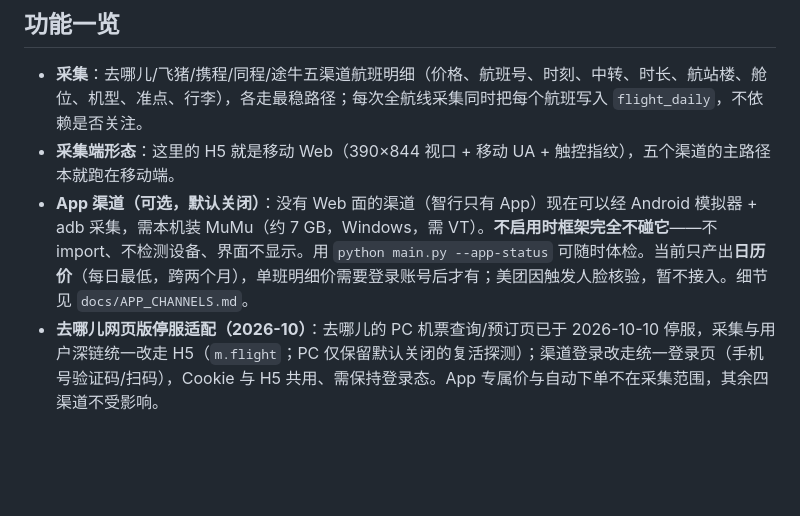
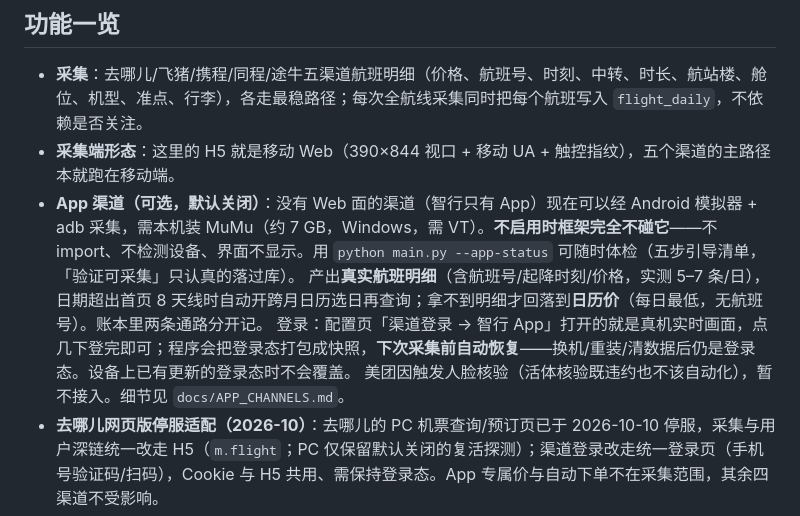
Before and after one commit to 1Wizzy/ticket-monitoring, a Markdown page: README.md, the part around the change. Drawn GitHub-style; blank space fills up the shorter version.

Commit message:
docs: README 里 App 渠道的能力描述已过时
原文写「当前只产出色历价，单班明细价需要登录账号后才有」，
与真机实测不符（未登录也拿到 5–7 条带航班号/时刻的明细）。

改成当前真实行为：
- 产出真实航班明细；远期日期自动开跨月日历选日再查询；
- 拿不到明细才回落日历价，两条通路在账本里分开记；
- 登录走配置页内嵌真机画面，登录态打包成快照并在下次采集前自动恢复
  （换机/重装/清数据后仍是登录态，设备更新时不会覆盖）；
- --app-status 的五步清单「验证可采集」只认真的落过库。

```diff
--- a/README.md
+++ b/README.md
@@ -41,7 +41,10 @@
 
 - **采集**：去哪儿/飞猪/携程/同程/途牛五渠道航班明细（价格、航班号、时刻、中转、时长、航站楼、舱位、机型、准点、行李），各走最稳路径；每次全航线采集同时把每个航班写入 `flight_daily`，不依赖是否关注。
 - **采集端形态**：这里的 H5 就是移动 Web（390×844 视口 + 移动 UA + 触控指纹），五个渠道的主路径本就跑在移动端。
-- **App 渠道（可选，默认关闭）**：没有 Web 面的渠道（智行只有 App）现在可以经 Android 模拟器 + adb 采集，需本机装 MuMu（约 7 GB，Windows，需 VT）。**不启用时框架完全不碰它**——不 import、不检测设备、界面不显示。用 `python main.py --app-status` 可随时体检。当前只产出**日历价**（每日最低，跨两个月），单班明细价需要登录账号后才有；美团因触发人脸核验，暂不接入。细节见 `docs/APP_CHANNELS.md`。
+- **App 渠道（可选，默认关闭）**：没有 Web 面的渠道（智行只有 App）现在可以经 Android 模拟器 + adb 采集，需本机装 MuMu（约 7 GB，Windows，需 VT）。**不启用时框架完全不碰它**——不 import、不检测设备、界面不显示。用 `python main.py --app-status` 可随时体检（五步引导清单，「验证可采集」只认真的落过库）。
+  产出**真实航班明细**（含航班号/起降时刻/价格，实测 5–7 条/日），日期超出首页 8 天线时自动开跨月日历选日再查询；拿不到明细才回落到**日历价**（每日最低，无航班号）。账本里两条通路分开记。
+  登录：配置页「渠道登录 → 智行 App」打开的就是真机实时画面，点几下登完即可；程序会把登录态打包成快照，**下次采集前自动恢复**——换机/重装/清数据后仍是登录态。设备上已有更新的登录态时不会覆盖。
+  美团因触发人脸核验（活体核验既违约也不该自动化），暂不接入。细节见 `docs/APP_CHANNELS.md`。
 - **去哪儿网页版停服适配（2026-10）**：去哪儿的 PC 机票查询/预订页已于 2026-10-10 停服，采集与用户深链统一改走 H5（`m.flight`；PC 仅保留默认关闭的复活探测）；渠道登录改走统一登录页（手机号验证码/扫码），Cookie 与 H5 共用、需保持登录态。App 专属价与自动下单不在采集范围，其余四渠道不受影响。
 - **监控**：多用户、多航线、多日期（区间/指定日）、直飞/中转独立心理线、航司白名单、行李/时段/衔接/直挂/跨天/价格上限/最长时长等门禁；每条航线可暂停而不删除；关注航班是配置关注航线+日期明细集合中的指定航班子集，可对已采集航班单独编排渠道、目标、提醒与备注；航线与日期必须在关注航线中已配置。
 - **推送**：每轮聚合一条钉钉图文，达标置顶、语义分档、7 天趋势与操作建议；达标可叠加钉钉 @、Windows 弹窗、ntfy、Bark、阿里云电话/短信；支持免打扰时段、预览与发送历史。
```
